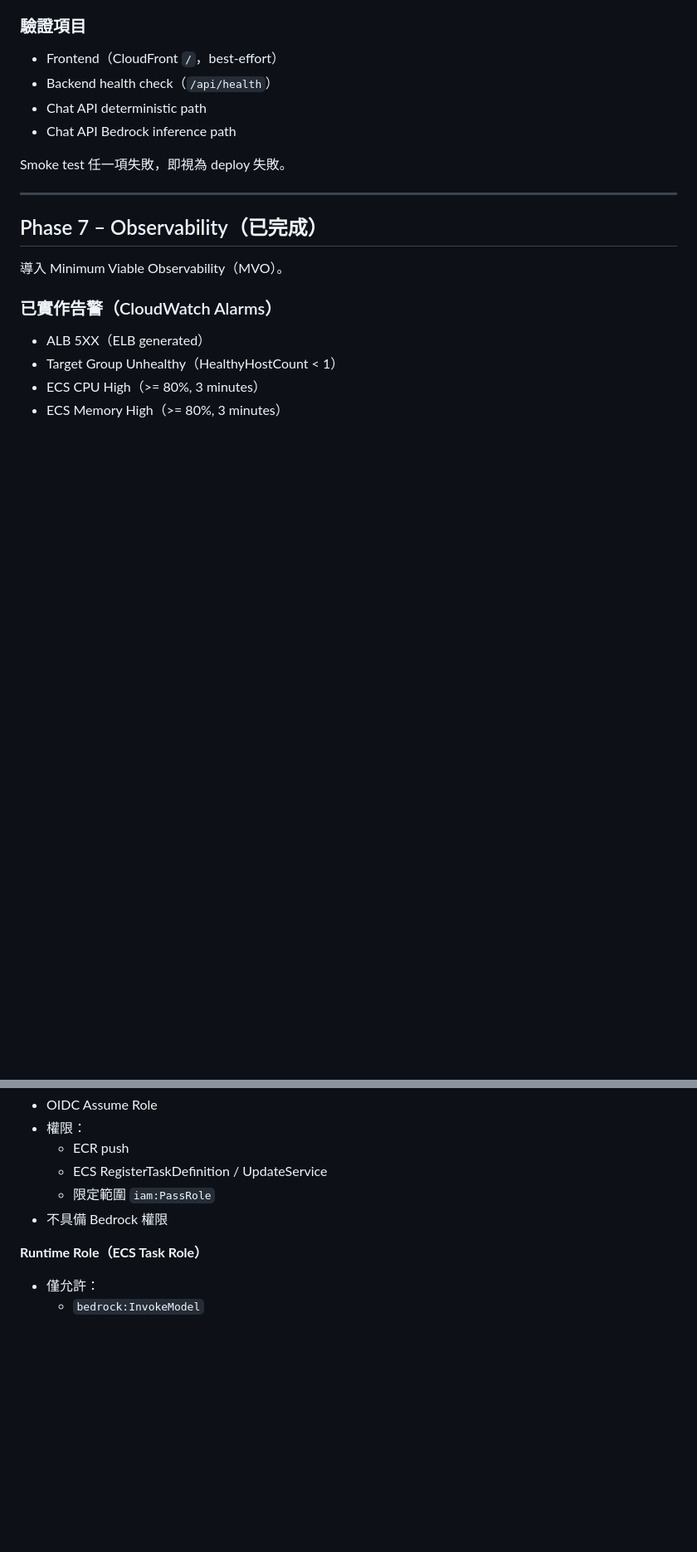
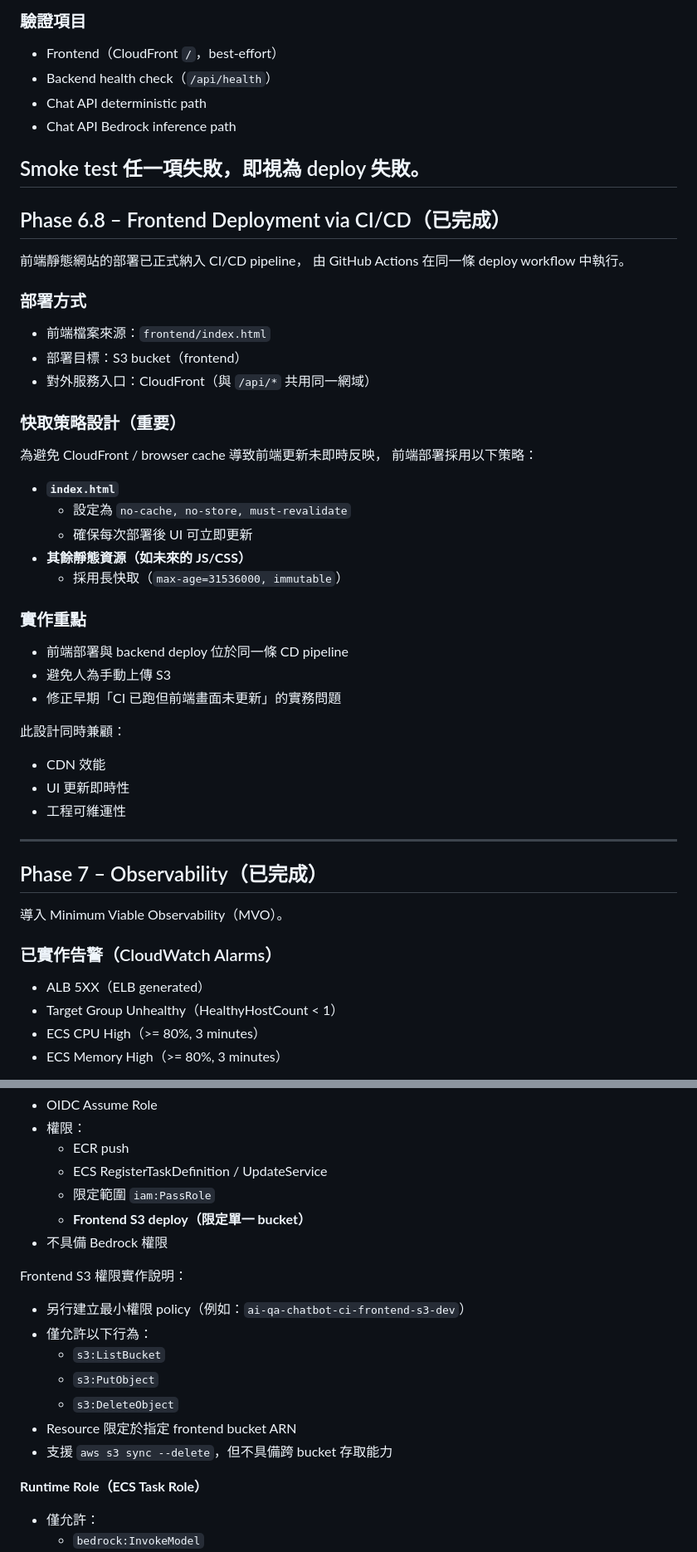
Before and after one commit to sudahiel/ai-qa-chatbot-aws, a Markdown page: README.md, 2 parts joined by grey strips. Shown: that part at 83% size. GitHub-like rendering; blank space fills up the shorter version.

Commit message:
docs(readme): finalize CI/CD, frontend deploy, and IAM least-privilege design

```diff
--- a/README.md
+++ b/README.md
@@ -233,6 +245,40 @@ GitHub Actions
 - Chat API Bedrock inference path
 
 Smoke test 任一項失敗，即視為 deploy 失敗。
+---
+
+## Phase 6.8 – Frontend Deployment via CI/CD（已完成）
+
+前端靜態網站的部署已正式納入 CI/CD pipeline，
+由 GitHub Actions 在同一條 deploy workflow 中執行。
+
+### 部署方式
+
+- 前端檔案來源：`frontend/index.html`
+- 部署目標：S3 bucket（frontend）
+- 對外服務入口：CloudFront（與 `/api/*` 共用同一網域）
+
+### 快取策略設計（重要）
+
+為避免 CloudFront / browser cache 導致前端更新未即時反映，
+前端部署採用以下策略：
+
+- **`index.html`**
+  - 設定為 `no-cache, no-store, must-revalidate`
+  - 確保每次部署後 UI 可立即更新
+- **其餘靜態資源（如未來的 JS/CSS）**
+  - 採用長快取（`max-age=31536000, immutable`）
+
+### 實作重點
+
+- 前端部署與 backend deploy 位於同一條 CD pipeline
+- 避免人為手動上傳 S3
+- 修正早期「CI 已跑但前端畫面未更新」的實務問題
+
+此設計同時兼顧：
+- CDN 效能
+- UI 更新即時性
+- 工程可維運性
 
 ---
 
@@ -271,7 +317,19 @@ Smoke test 任一項失敗，即視為 deploy 失敗。
   - ECR push
   - ECS RegisterTaskDefinition / UpdateService
   - 限定範圍 `iam:PassRole`
+  - **Frontend S3 deploy（限定單一 bucket）**
 - 不具備 Bedrock 權限
+
+Frontend S3 權限實作說明：
+
+- 另行建立最小權限 policy（例如：`ai-qa-chatbot-ci-frontend-s3-dev`）
+- 僅允許以下行為：
+  - `s3:ListBucket`
+  - `s3:PutObject`
+  - `s3:DeleteObject`
+- Resource 限定於指定 frontend bucket ARN
+- 支援 `aws s3 sync --delete`，但不具備跨 bucket 存取能力
+
 
 **Runtime Role（ECS Task Role）**
 
```
Also changed, not shown: other parts of README.md (+13 -2 lines).
